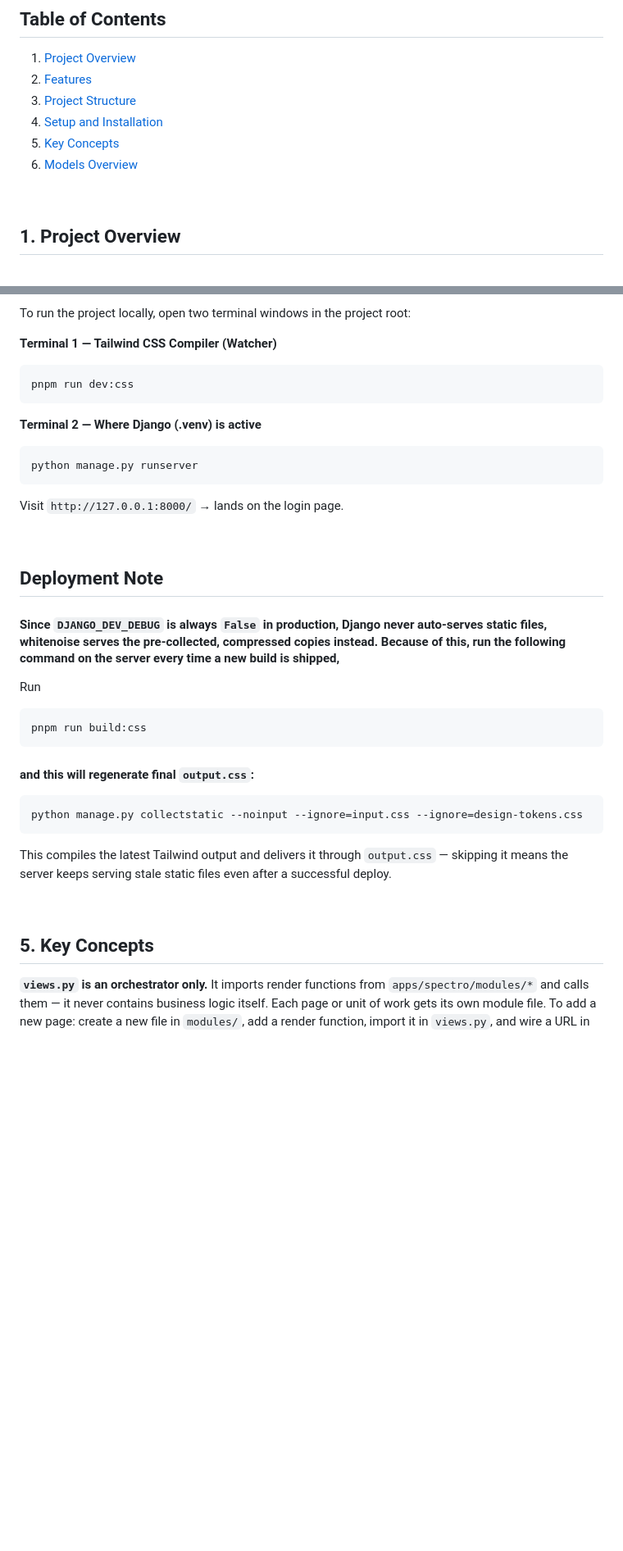
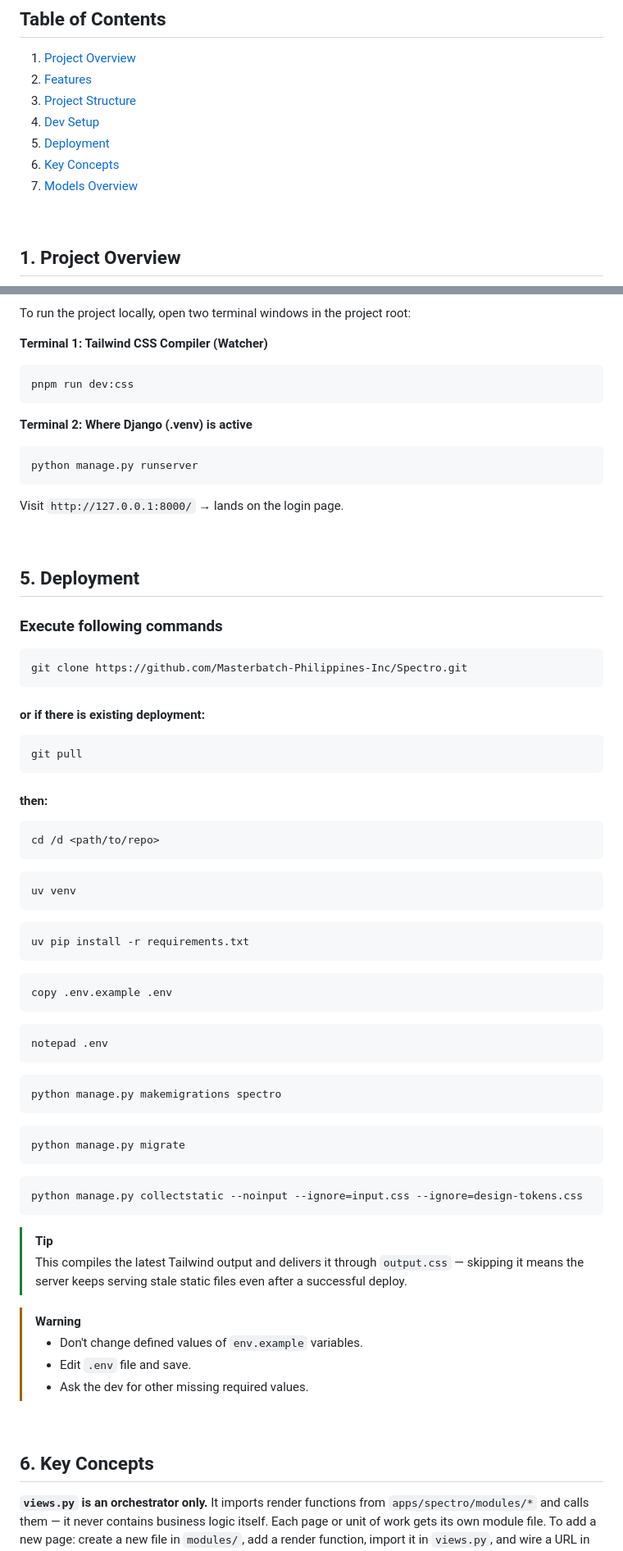
Before and after one commit to Masterbatch-Philippines-Inc/Spectro, a Markdown page: README.md, 2 parts joined by grey strips. Shown at 82% size. GitHub-like rendering; blank space fills up the shorter version.

````diff
--- a/README.md
+++ b/README.md
@@ -13,9 +13,10 @@
 1. [Project Overview](#1-project-overview)
 2. [Features](#2-features)
 3. [Project Structure](#3-project-structure)
-4. [Setup and Installation](#4-setup-and-installation)
-5. [Key Concepts](#5-key-concepts)
-6. [Models Overview](#6-models-overview)
+4. [Dev Setup](#4-dev-setup)
+5. [Deployment](#5-deployment)
+6. [Key Concepts](#6-key-concepts)
+7. [Models Overview](#7-models-overview)
 
 <br>
 
@@ -273,10 +220,10 @@ python manage.py createsuperuser
 To run the project locally, open two terminal windows in the project root:
 
-**Terminal 1 — Tailwind CSS Compiler (Watcher)**
+**Terminal 1: Tailwind CSS Compiler (Watcher)**
 ```bash
 pnpm run dev:css
 ```
-**Terminal 2 — Where Django (.venv) is active**
+**Terminal 2: Where Django (.venv) is active**
 ```bash
 python manage.py runserver
 ```
@@ -284,26 +231,57 @@ Visit `http://127.0.0.1:8000/` → lands on the login page.
 
 <br>
 
-## Deployment Note
+## 5. Deployment
 
-#### Since `DJANGO_DEV_DEBUG` is **always `False`** in production, Django never auto-serves static files, whitenoise serves the pre-collected, compressed copies instead. Because of this, run the following command on the server **every time a new build is shipped**,
+### Execute following commands
 
-Run
 ```bash
-pnpm run build:css
+git clone https://github.com/Masterbatch-Philippines-Inc/Spectro.git
 ```
 
-#### and this will regenerate final `output.css`:
+#### or if there is existing deployment:
 
 ```bash
+git pull
+```
+
+#### then:
+
+```bash
+cd /d <path/to/repo>
+```
+```bash
+uv venv
+```
+```bash
+uv pip install -r requirements.txt
+```
+```bash
+copy .env.example .env
+```
+```bash
+notepad .env
+```
+```python
+python manage.py makemigrations spectro
+```
+```python
+python manage.py migrate
+```
+```python
 python manage.py collectstatic --noinput --ignore=input.css --ignore=design-tokens.css
 ```
+> [!Tip]
+> This compiles the latest Tailwind output and delivers it through `output.css` — skipping it means the server keeps serving stale static files even after a successful deploy.
 
-This compiles the latest Tailwind output and delivers it through `output.css` — skipping it means the server keeps serving stale static files even after a successful deploy.
+> [!Warning]
+> - Don't change defined values of `env.example` variables.
+> - Edit `.env` file and save.
+> - Ask the dev for other missing required values.
 
 <br>
 
-## 5. Key Concepts
+## 6. Key Concepts
 
 **`views.py` is an orchestrator only.** It imports render functions from `apps/spectro/modules/*` and calls them — it never contains business logic itself. Each page or unit of work gets its own module file. To add a new page: create a new file in `modules/`, add a render function, import it in `views.py`, and wire a URL in `apps/spectro/urls.py`.
 
````
Also changed, not shown: other parts of README.md (+21 -75 lines).
